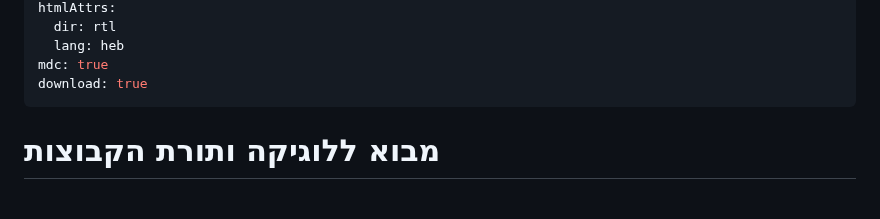
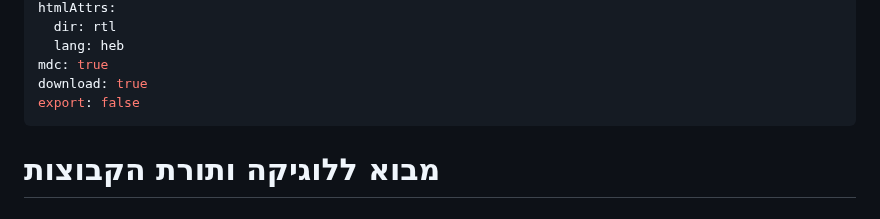
Before and after one commit to geraw/sLogicAndSetTheory2026, a Markdown page: slides.md, the part around the change. Drawn GitHub-style.

Commit message:
Fix: set export to false in slides configuration

```diff
--- a/slides.md
+++ b/slides.md
@@ -8,6 +8,7 @@ htmlAttrs:
   lang: heb
 mdc: true
 download: true
+export: false
 ---
 # מבוא ללוגיקה ותורת הקבוצות
 
```
